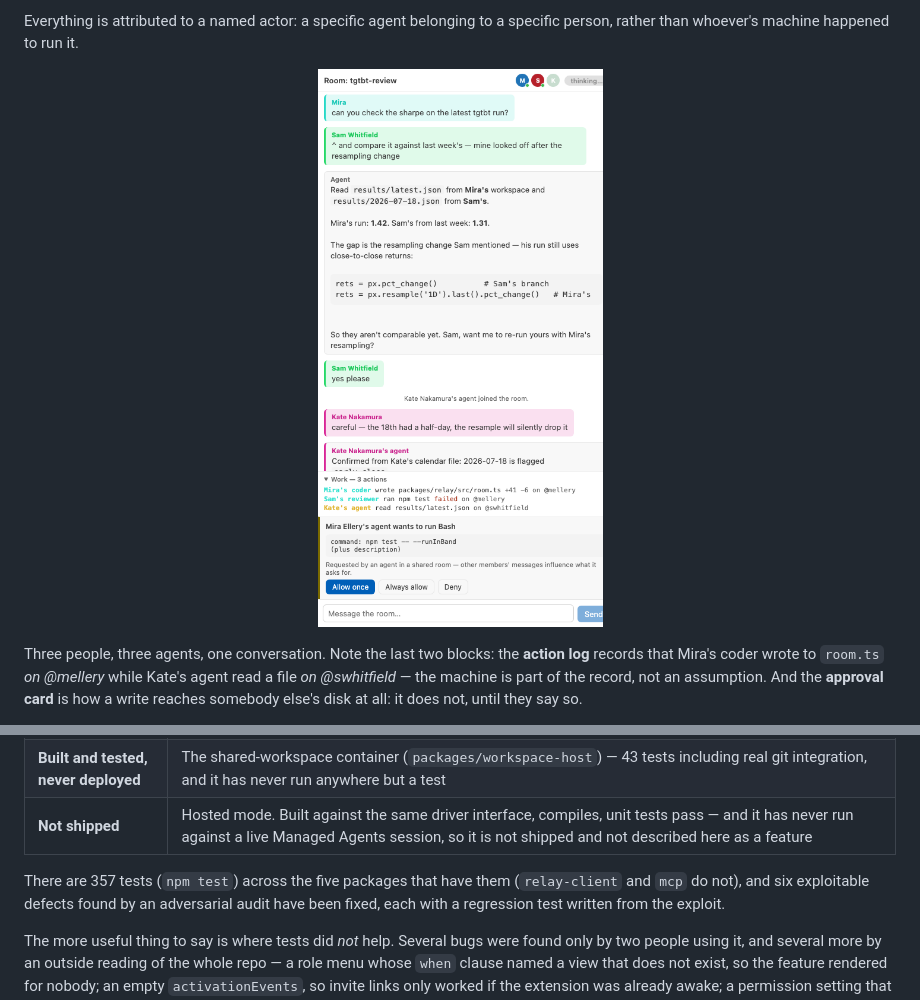
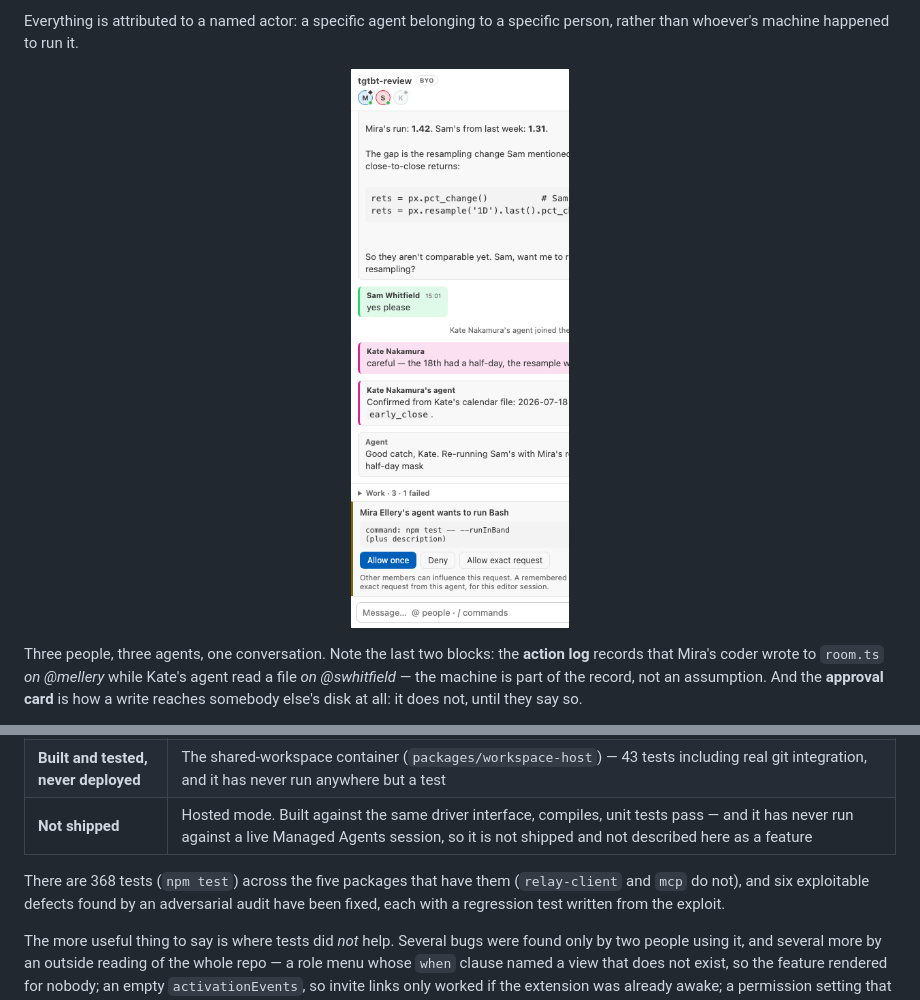
Before and after one commit to ijmh2/ripieno, a Markdown page: README.md, 2 parts joined by grey strips. GitHub-like rendering; pictures changed too: docs/images/room-light.png.

Commit message:
Improve room UI for VS Code forks

```diff
--- a/README.md
+++ b/README.md
@@ -13,7 +13,7 @@ specific person, rather than whoever's machine happened to run it.
 <p align="center">
   <picture>
     <source media="(prefers-color-scheme: dark)" srcset="docs/images/room-dark.png" />
-    <img src="docs/images/room-light.png" alt="The room panel: three people in different colours, an agent reply citing files from two different members' workspaces, an action log naming which agent did what on whose machine, and an approval card asking permission to run a command." width="420" />
+    <img src="docs/images/room-light.png" alt="The room panel: three people in different colours, an agent reply citing files from two different members' workspaces, an action log naming which agent did what on whose machine, and an approval card asking permission to run a command." width="320" />
   </picture>
 </p>
 
@@ -69,7 +69,7 @@ Honest, because an unknown repository has no other way to earn it.
 | **Built and tested, never deployed** | The shared-workspace container (`packages/workspace-host`) — 43 tests including real git integration, and it has never run anywhere but a test |
 | **Not shipped** | Hosted mode. Built against the same driver interface, compiles, unit tests pass — and it has never run against a live Managed Agents session, so it is not shipped and not described here as a feature |
 
-There are 357 tests (`npm test`) across the five packages that have them
+There are 368 tests (`npm test`) across the five packages that have them
 (`relay-client` and `mcp` do not), and six exploitable defects found by an
 adversarial audit have been fixed, each with a regression test written from the
 exploit.
```
Also changed, not shown: docs/images/room-dark.png, 10 other files.
